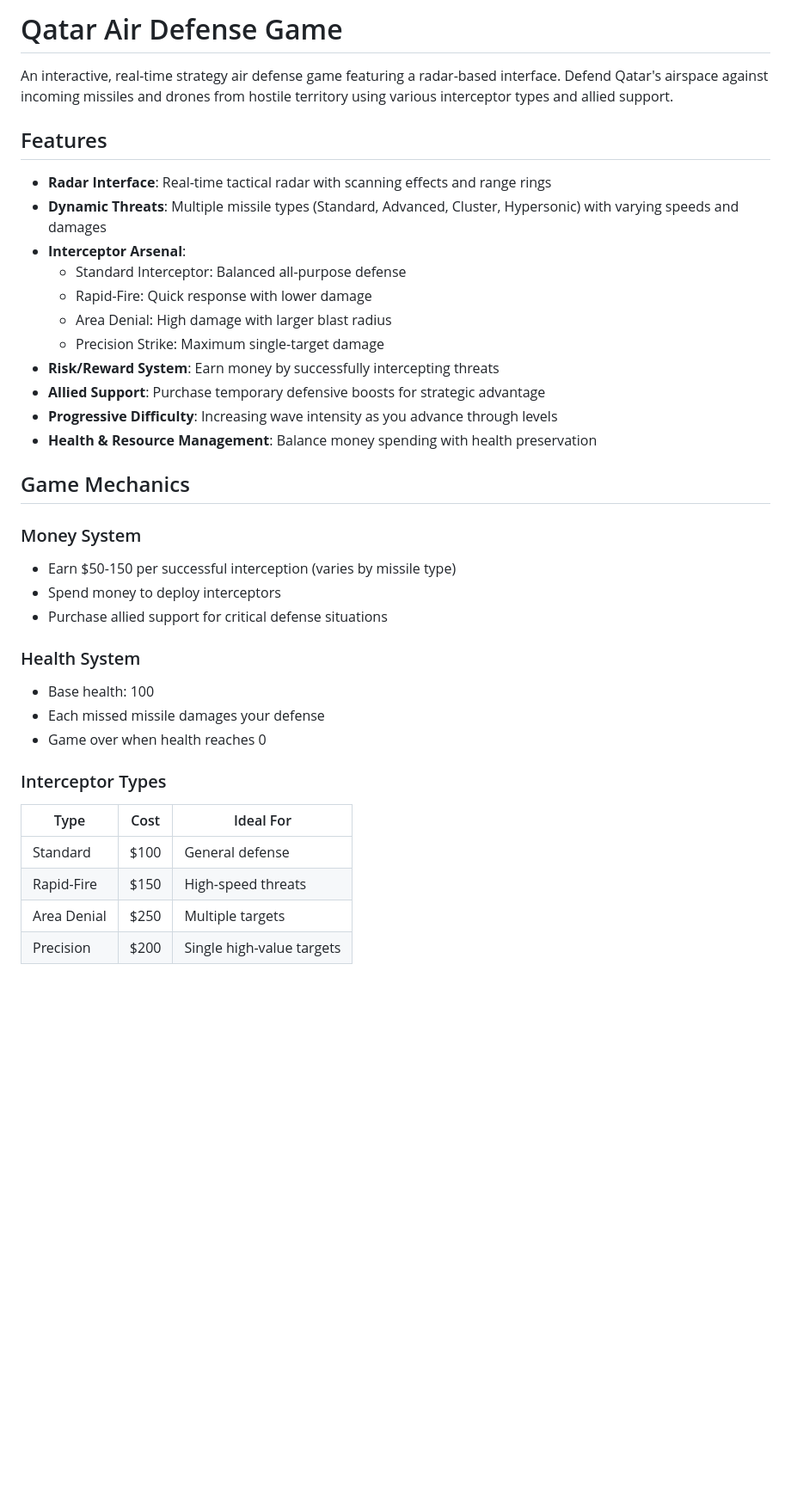
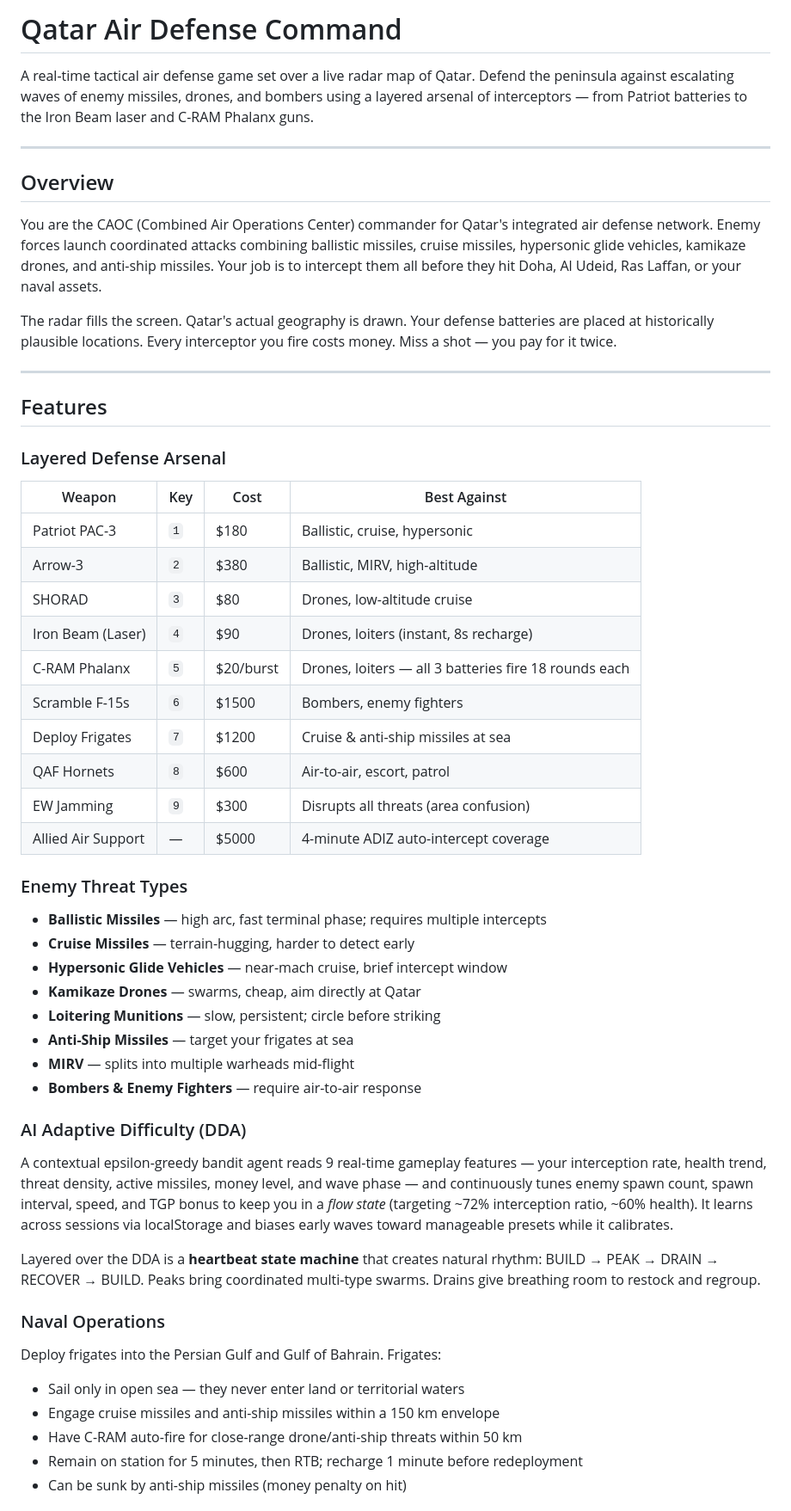
Before and after one commit to realandrewjose/qatarairdefensecommand, a Markdown page: README.md, the part around one of its changes. Shown at 86% size. GitHub-like rendering; blank space fills up the shorter version.

```diff
--- a/README.md
+++ b/README.md
@@ -1,37 +1,57 @@
-# Qatar Air Defense Game
+# Qatar Air Defense Command
 
-An interactive, real-time strategy air defense game featuring a radar-based interface. Defend Qatar's airspace against incoming missiles and drones from hostile territory using various interceptor types and allied support.
+A real-time tactical air defense game set over a live radar map of Qatar. Defend the peninsula against escalating waves of enemy missiles, drones, and bombers using a layered arsenal of interceptors — from Patriot batteries to the Iron Beam laser and C-RAM Phalanx guns.
+
+---
+
+## Overview
+
+You are the CAOC (Combined Air Operations Center) commander for Qatar's integrated air defense network. Enemy forces launch coordinated attacks combining ballistic missiles, cruise missiles, hypersonic glide vehicles, kamikaze drones, and anti-ship missiles. Your job is to intercept them all before they hit Doha, Al Udeid, Ras Laffan, or your naval assets.
+
+The radar fills the screen. Qatar's actual geography is drawn. Your defense batteries are placed at historically plausible locations. Every interceptor you fire costs money. Miss a shot — you pay for it twice.
+
+---
 
 ## Features
 
-- **Radar Interface**: Real-time tactical radar with scanning effects and range rings
-- **Dynamic Threats**: Multiple missile types (Standard, Advanced, Cluster, Hypersonic) with varying speeds and damages
-- **Interceptor Arsenal**:
-  - Standard Interceptor: Balanced all-purpose defense
-  - Rapid-Fire: Quick response with lower damage
-  - Area Denial: High damage with larger blast radius
-  - Precision Strike: Maximum single-target damage
-- **Risk/Reward System**: Earn money by successfully intercepting threats
-- **Allied Support**: Purchase temporary defensive boosts for strategic advantage
-- **Progressive Difficulty**: Increasing wave intensity as you advance through levels
-- **Health & Resource Management**: Balance money spending with health preservation
+### Layered Defense Arsenal
 
-## Game Mechanics
+| Weapon | Key | Cost | Best Against |
+|--------|-----|------|--------------|
+| Patriot PAC-3 | `1` | $180 | Ballistic, cruise, hypersonic |
+| Arrow-3 | `2` | $380 | Ballistic, MIRV, high-altitude |
+| SHORAD | `3` | $80 | Drones, low-altitude cruise |
+| Iron Beam (Laser) | `4` | $90 | Drones, loiters (instant, 8s recharge) |
+| C-RAM Phalanx | `5` | $20/burst | Drones, loiters — all 3 batteries fire 18 rounds each |
+| Scramble F-15s | `6` | $1500 | Bombers, enemy fighters |
+| Deploy Frigates | `7` | $1200 | Cruise & anti-ship missiles at sea |
+| QAF Hornets | `8` | $600 | Air-to-air, escort, patrol |
+| EW Jamming | `9` | $300 | Disrupts all threats (area confusion) |
+| Allied Air Support | — | $5000 | 4-minute ADIZ auto-intercept coverage |
 
-### Money System
-- Earn $50-150 per successful interception (varies by missile type)
-- Spend money to deploy interceptors
-- Purchase allied support for critical defense situations
+### Enemy Threat Types
 
-### Health System
-- Base health: 100
-- Each missed missile damages your defense
-- Game over when health reaches 0
+- **Ballistic Missiles** — high arc, fast terminal phase; requires multiple intercepts
+- **Cruise Missiles** — terrain-hugging, harder to detect early
+- **Hypersonic Glide Vehicles** — near-mach cruise, brief intercept window
+- **Kamikaze Drones** — swarms, cheap, aim directly at Qatar
+- **Loitering Munitions** — slow, persistent; circle before striking
+- **Anti-Ship Missiles** — target your frigates at sea
+- **MIRV** — splits into multiple warheads mid-flight
+- **Bombers & Enemy Fighters** — require air-to-air response
 
-### Interceptor Types
-| Type | Cost | Ideal For |
-|------|------|-----------|
-| Standard | $100 | General defense |
-| Rapid-Fire | $150 | High-speed threats |
-| Area Denial | $250 | Multiple targets |
-| Precision | $200 | Single high-value targets |
+### AI Adaptive Difficulty (DDA)
+
+A contextual epsilon-greedy bandit agent reads 9 real-time gameplay features — your interception rate, health trend, threat density, active missiles, money level, and wave phase — and continuously tunes enemy spawn count, spawn interval, speed, and TGP bonus to keep you in a *flow state* (targeting ~72% interception ratio, ~60% health). It learns across sessions via localStorage and biases early waves toward manageable presets while it calibrates.
+
+Layered over the DDA is a **heartbeat state machine** that creates natural rhythm: BUILD → PEAK → DRAIN → RECOVER → BUILD. Peaks bring coordinated multi-type swarms. Drains give breathing room to restock and regroup.
+
+### Naval Operations
+
+Deploy frigates into the Persian Gulf and Gulf of Bahrain. Frigates:
+- Sail only in open sea — they never enter land or territorial waters
+- Engage cruise missiles and anti-ship missiles within a 150 km envelope
+- Have C-RAM auto-fire for close-range drone/anti-ship threats within 50 km
+- Remain on station for 5 minutes, then RTB; recharge 1 minute before redeployment
+- Can be sunk by anti-ship missiles (money penalty on hit)
+
```
Also changed, not shown: other parts of README.md (+111 -154 lines).
